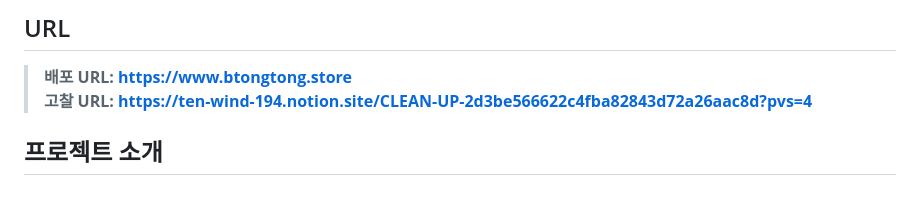
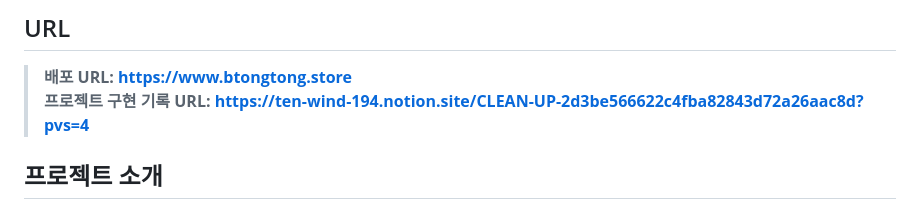
Before and after one commit to btongtong/cleanup, a Markdown page: README.md, the part around the change. GitHub-like rendering.

```diff
--- a/README.md
+++ b/README.md
@@ -6,7 +6,7 @@
 
 ## URL
 > **배포 URL: https://www.btongtong.store** <br>
-> **고찰 URL: https://ten-wind-194.notion.site/CLEAN-UP-2d3be566622c4fba82843d72a26aac8d?pvs=4**
+> **프로젝트 구현 기록 URL: https://ten-wind-194.notion.site/CLEAN-UP-2d3be566622c4fba82843d72a26aac8d?pvs=4**
 
 ## 프로젝트 소개
 
```
